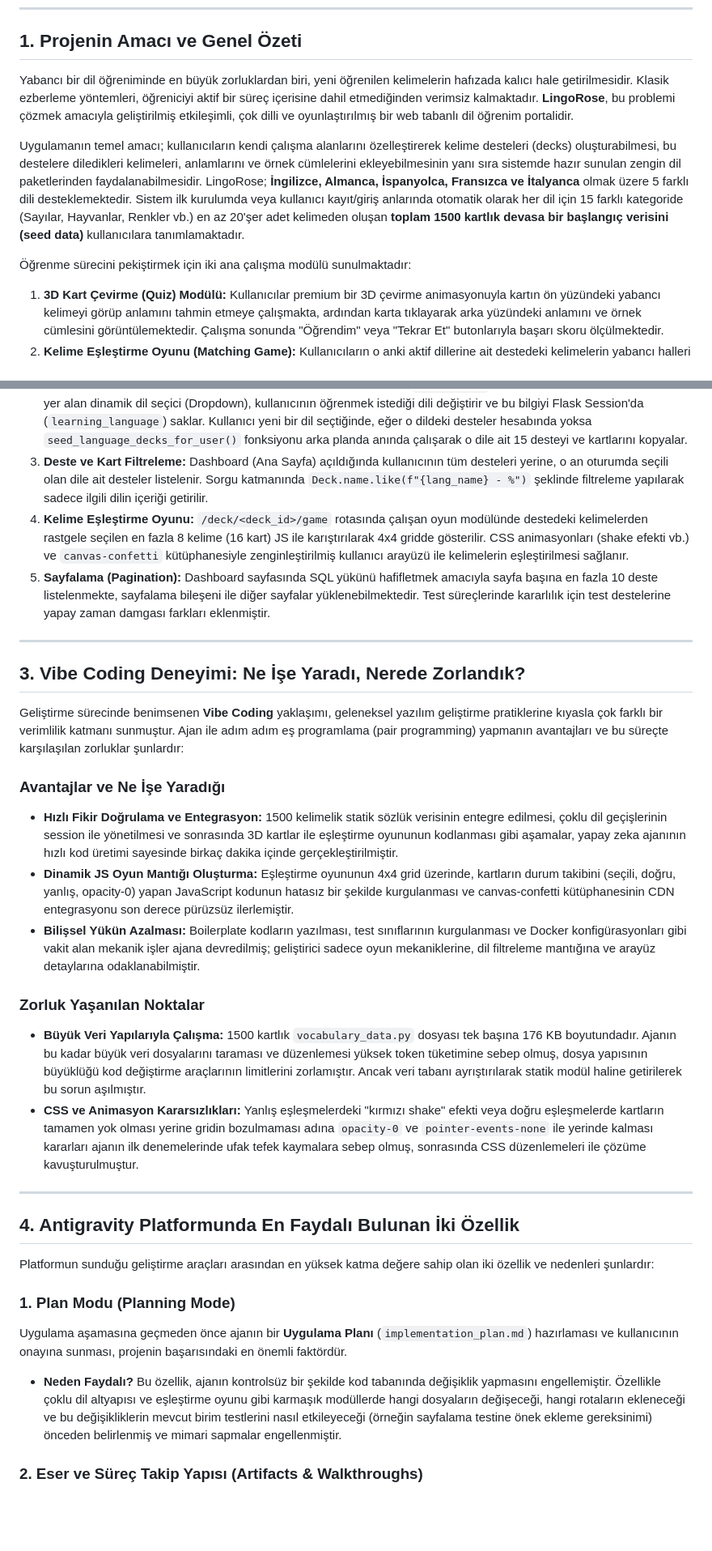
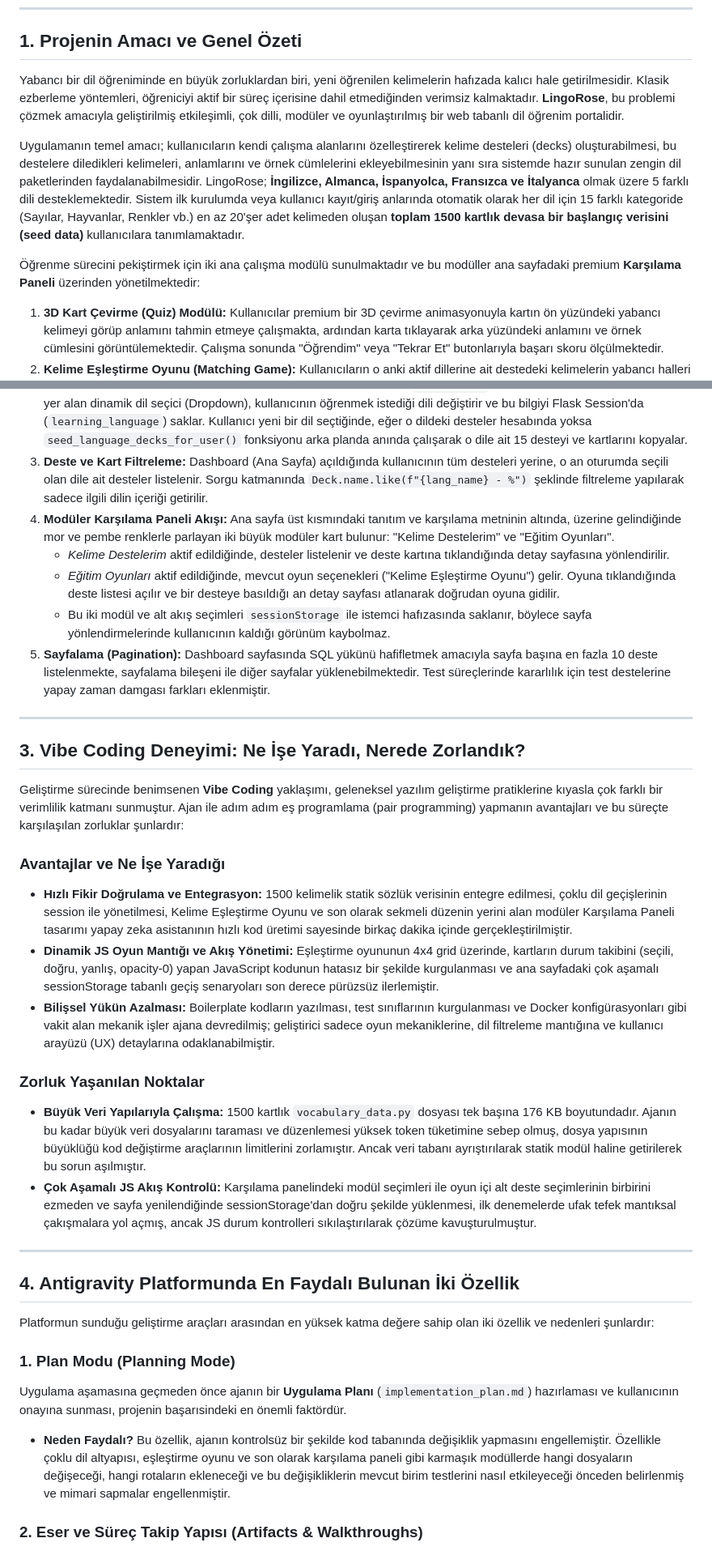
Before and after one commit to asenakuntkir27-cmd/dil-ogrenim-portali-ve-kelime-kartlari, a Markdown page: docs/rapor.md, 2 parts joined by grey strips. Shown at 81% size. GitHub-like rendering; blank space fills up the shorter version.

```diff
--- a/docs/rapor.md
+++ b/docs/rapor.md
@@ -4,11 +4,11 @@
 
 ## 1. Projenin Amacı ve Genel Özeti
 
-Yabancı bir dil öğreniminde en büyük zorluklardan biri, yeni öğrenilen kelimelerin hafızada kalıcı hale getirilmesidir. Klasik ezberleme yöntemleri, öğreniciyi aktif bir süreç içerisine dahil etmediğinden verimsiz kalmaktadır. **LingoRose**, bu problemi çözmek amacıyla geliştirilmiş etkileşimli, çok dilli ve oyunlaştırılmış bir web tabanlı dil öğrenim portalidir.
+Yabancı bir dil öğreniminde en büyük zorluklardan biri, yeni öğrenilen kelimelerin hafızada kalıcı hale getirilmesidir. Klasik ezberleme yöntemleri, öğreniciyi aktif bir süreç içerisine dahil etmediğinden verimsiz kalmaktadır. **LingoRose**, bu problemi çözmek amacıyla geliştirilmiş etkileşimli, çok dilli, modüler ve oyunlaştırılmış bir web tabanlı dil öğrenim portalidir.
 
 Uygulamanın temel amacı; kullanıcıların kendi çalışma alanlarını özelleştirerek kelime desteleri (decks) oluşturabilmesi, bu destelere diledikleri kelimeleri, anlamlarını ve örnek cümlelerini ekleyebilmesinin yanı sıra sistemde hazır sunulan zengin dil paketlerinden faydalanabilmesidir. LingoRose; **İngilizce, Almanca, İspanyolca, Fransızca ve İtalyanca** olmak üzere 5 farklı dili desteklemektedir. Sistem ilk kurulumda veya kullanıcı kayıt/giriş anlarında otomatik olarak her dil için 15 farklı kategoride (Sayılar, Hayvanlar, Renkler vb.) en az 20'şer adet kelimeden oluşan **toplam 1500 kartlık devasa bir başlangıç verisini (seed data)** kullanıcılara tanımlamaktadır.
 
-Öğrenme sürecini pekiştirmek için iki ana çalışma modülü sunulmaktadır:
+Öğrenme sürecini pekiştirmek için iki ana çalışma modülü sunulmaktadır ve bu modüller ana sayfadaki premium **Karşılama Paneli** üzerinden yönetilmektedir:
 1. **3D Kart Çevirme (Quiz) Modülü:** Kullanıcılar premium bir 3D çevirme animasyonuyla kartın ön yüzündeki yabancı kelimeyi görüp anlamını tahmin etmeye çalışmakta, ardından karta tıklayarak arka yüzündeki anlamını ve örnek cümlesini görüntülemektedir. Çalışma sonunda "Öğrendim" veya "Tekrar Et" butonlarıyla başarı skoru ölçülmektedir.
 2. **Kelime Eşleştirme Oyunu (Matching Game):** Kullanıcıların o anki aktif dillerine ait destedeki kelimelerin yabancı halleri ile Türkçe anlamlarını 4x4 dinamik bir grid üzerinde eşleştirdikleri süreye dayalı interaktif bir mini oyundur. Eşleşen kartlar yeşil yanarak kaybolmakta, yanlış eşleşmeler kırmızı yanıp titremekte (shake animasyonu) ve oyun sonunda konfeti animasyonlu şık bir tebrik paneli çıkmaktadır.
 
@@ -77,7 +77,10 @@ dil-ogrenim-portali-ve-kelime-kartlari/
 1. **Uygulamanın Ayağa Kalkması ve Seeding:** `run.py` dosyası çalıştırıldığında `app/__init__.py` içerisindeki `create_app()` fonksiyonu çağrılır. Başlangıçta veritabanı boşsa `app/seeds.py` içerisindeki `seed_db()` fonksiyonu tetiklenerek varsayılan `admin` kullanıcısı ve 5 dildeki 75 deste (1500 kart) sisteme kurulur. Eğer veritabanı doluysa sistemde mevcut olan tüm kullanıcıların eksik dil paketleri (backfill) taranarak otomatik tamamlanır.
 2. **Kullanıcı Oturumu ve Dil Seçimi:** Giriş yapan kullanıcının oturumu `Flask-Login` tarafından yönetilir. Navbar üzerinde yer alan dinamik dil seçici (Dropdown), kullanıcının öğrenmek istediği dili değiştirir ve bu bilgiyi Flask Session'da (`learning_language`) saklar. Kullanıcı yeni bir dil seçtiğinde, eğer o dildeki desteler hesabında yoksa `seed_language_decks_for_user()` fonksiyonu arka planda anında çalışarak o dile ait 15 desteyi ve kartlarını kopyalar.
 3. **Deste ve Kart Filtreleme:** Dashboard (Ana Sayfa) açıldığında kullanıcının tüm desteleri yerine, o an oturumda seçili olan dile ait desteler listelenir. Sorgu katmanında `Deck.name.like(f"{lang_name} - %")` şeklinde filtreleme yapılarak sadece ilgili dilin içeriği getirilir.
-4. **Kelime Eşleştirme Oyunu:** `/deck/<deck_id>/game` rotasında çalışan oyun modülünde destedeki kelimelerden rastgele seçilen en fazla 8 kelime (16 kart) JS ile karıştırılarak 4x4 gridde gösterilir. CSS animasyonları (shake efekti vb.) ve `canvas-confetti` kütüphanesiyle zenginleştirilmiş kullanıcı arayüzü ile kelimelerin eşleştirilmesi sağlanır.
+4. **Modüler Karşılama Paneli Akışı:** Ana sayfa üst kısmındaki tanıtım ve karşılama metninin altında, üzerine gelindiğinde mor ve pembe renklerle parlayan iki büyük modüler kart bulunur: "Kelime Destelerim" ve "Eğitim Oyunları".
+   - *Kelime Destelerim* aktif edildiğinde, desteler listelenir ve deste kartına tıklandığında detay sayfasına yönlendirilir.
+   - *Eğitim Oyunları* aktif edildiğinde, mevcut oyun seçenekleri ("Kelime Eşleştirme Oyunu") gelir. Oyuna tıklandığında deste listesi açılır ve bir desteye basıldığı an detay sayfası atlanarak doğrudan oyuna gidilir.
+   - Bu iki modül ve alt akış seçimleri `sessionStorage` ile istemci hafızasında saklanır, böylece sayfa yönlendirmelerinde kullanıcının kaldığı görünüm kaybolmaz.
 5. **Sayfalama (Pagination):** Dashboard sayfasında SQL yükünü hafifletmek amacıyla sayfa başına en fazla 10 deste listelenmekte, sayfalama bileşeni ile diğer sayfalar yüklenebilmektedir. Test süreçlerinde kararlılık için test destelerine yapay zaman damgası farkları eklenmiştir.
 
 ---
@@ -87,13 +90,13 @@ dil-ogrenim-portali-ve-kelime-kartlari/
 Geliştirme sürecinde benimsenen **Vibe Coding** yaklaşımı, geleneksel yazılım geliştirme pratiklerine kıyasla çok farklı bir verimlilik katmanı sunmuştur. Ajan ile adım adım eş programlama (pair programming) yapmanın avantajları ve bu süreçte karşılaşılan zorluklar şunlardır:
 
 ### Avantajlar ve Ne İşe Yaradığı
-- **Hızlı Fikir Doğrulama ve Entegrasyon:** 1500 kelimelik statik sözlük verisinin entegre edilmesi, çoklu dil geçişlerinin session ile yönetilmesi ve sonrasında 3D kartlar ile eşleştirme oyununun kodlanması gibi aşamalar, yapay zeka ajanının hızlı kod üretimi sayesinde birkaç dakika içinde gerçekleştirilmiştir.
-- **Dinamik JS Oyun Mantığı Oluşturma:** Eşleştirme oyununun 4x4 grid üzerinde, kartların durum takibini (seçili, doğru, yanlış, opacity-0) yapan JavaScript kodunun hatasız bir şekilde kurgulanması ve canvas-confetti kütüphanesinin CDN entegrasyonu son derece pürüzsüz ilerlemiştir.
-- **Bilişsel Yükün Azalması:** Boilerplate kodların yazılması, test sınıflarının kurgulanması ve Docker konfigürasyonları gibi vakit alan mekanik işler ajana devredilmiş; geliştirici sadece oyun mekaniklerine, dil filtreleme mantığına ve arayüz detaylarına odaklanabilmiştir.
+- **Hızlı Fikir Doğrulama ve Entegrasyon:** 1500 kelimelik statik sözlük verisinin entegre edilmesi, çoklu dil geçişlerinin session ile yönetilmesi, Kelime Eşleştirme Oyunu ve son olarak sekmeli düzenin yerini alan modüler Karşılama Paneli tasarımı yapay zeka asistanının hızlı kod üretimi sayesinde birkaç dakika içinde gerçekleştirilmiştir.
+- **Dinamik JS Oyun Mantığı ve Akış Yönetimi:** Eşleştirme oyununun 4x4 grid üzerinde, kartların durum takibini (seçili, doğru, yanlış, opacity-0) yapan JavaScript kodunun hatasız bir şekilde kurgulanması ve ana sayfadaki çok aşamalı sessionStorage tabanlı geçiş senaryoları son derece pürüzsüz ilerlemiştir.
+- **Bilişsel Yükün Azalması:** Boilerplate kodların yazılması, test sınıflarının kurgulanması ve Docker konfigürasyonları gibi vakit alan mekanik işler ajana devredilmiş; geliştirici sadece oyun mekaniklerine, dil filtreleme mantığına ve kullanıcı arayüzü (UX) detaylarına odaklanabilmiştir.
 
 ### Zorluk Yaşanılan Noktalar
 - **Büyük Veri Yapılarıyla Çalışma:** 1500 kartlık `vocabulary_data.py` dosyası tek başına 176 KB boyutundadır. Ajanın bu kadar büyük veri dosyalarını taraması ve düzenlemesi yüksek token tüketimine sebep olmuş, dosya yapısının büyüklüğü kod değiştirme araçlarının limitlerini zorlamıştır. Ancak veri tabanı ayrıştırılarak statik modül haline getirilerek bu sorun aşılmıştır.
-- **CSS ve Animasyon Kararsızlıkları:** Yanlış eşleşmelerdeki "kırmızı shake" efekti veya doğru eşleşmelerde kartların tamamen yok olması yerine gridin bozulmaması adına `opacity-0` ve `pointer-events-none` ile yerinde kalması kararları ajanın ilk denemelerinde ufak tefek kaymalara sebep olmuş, sonrasında CSS düzenlemeleri ile çözüme kavuşturulmuştur.
+- **Çok Aşamalı JS Akış Kontrolü:** Karşılama panelindeki modül seçimleri ile oyun içi alt deste seçimlerinin birbirini ezmeden ve sayfa yenilendiğinde sessionStorage'dan doğru şekilde yüklenmesi, ilk denemelerde ufak tefek mantıksal çakışmalara yol açmış, ancak JS durum kontrolleri sıkılaştırılarak çözüme kavuşturulmuştur.
 
 ---
 
@@ -102,8 +105,8 @@ Geliştirme sürecinde benimsenen **Vibe Coding** yaklaşımı, geleneksel yazı
 Platformun sunduğu geliştirme araçları arasından en yüksek katma değere sahip olan iki özellik ve nedenleri şunlardır:
 
 ### 1. Plan Modu (Planning Mode)
-Uygulama aşamasına geçmeden önce ajanın bir **Uygulama Planı** (`implementation_plan.md`) hazırlaması ve kullanıcının onayına sunması, projenin başarısındaki en önemli faktördür.
-- **Neden Faydalı?** Bu özellik, ajanın kontrolsüz bir şekilde kod tabanında değişiklik yapmasını engellemiştir. Özellikle çoklu dil altyapısı ve eşleştirme oyunu gibi karmaşık modüllerde hangi dosyaların değişeceği, hangi rotaların ekleneceği ve bu değişikliklerin mevcut birim testlerini nasıl etkileyeceği (örneğin sayfalama testine önek ekleme gereksinimi) önceden belirlenmiş ve mimari sapmalar engellenmiştir.
+Uygulama aşamasına geçmeden önce ajanın bir **Uygulama Planı** (`implementation_plan.md`) hazırlaması ve kullanıcının onayına sunması, projenin başarısindeki en önemli faktördür.
+- **Neden Faydalı?** Bu özellik, ajanın kontrolsüz bir şekilde kod tabanında değişiklik yapmasını engellemiştir. Özellikle çoklu dil altyapısı, eşleştirme oyunu ve son olarak karşılama paneli gibi karmaşık modüllerde hangi dosyaların değişeceği, hangi rotaların ekleneceği ve bu değişikliklerin mevcut birim testlerini nasıl etkileyeceği önceden belirlenmiş ve mimari sapmalar engellenmiştir.
 
 ### 2. Eser ve Süreç Takip Yapısı (Artifacts & Walkthroughs)
 Projenin her aşamasında güncellenen `task.md` ve `walkthrough.md` dosyalarının kullanımı, geliştirici ile ajan arasındaki koordinasyonu en üst düzeye çıkarmıştır.
```
Also changed, not shown: other parts of docs/rapor.md (+4 -3 lines), docs/ai-gunlugu.md (+30 -0 lines).
